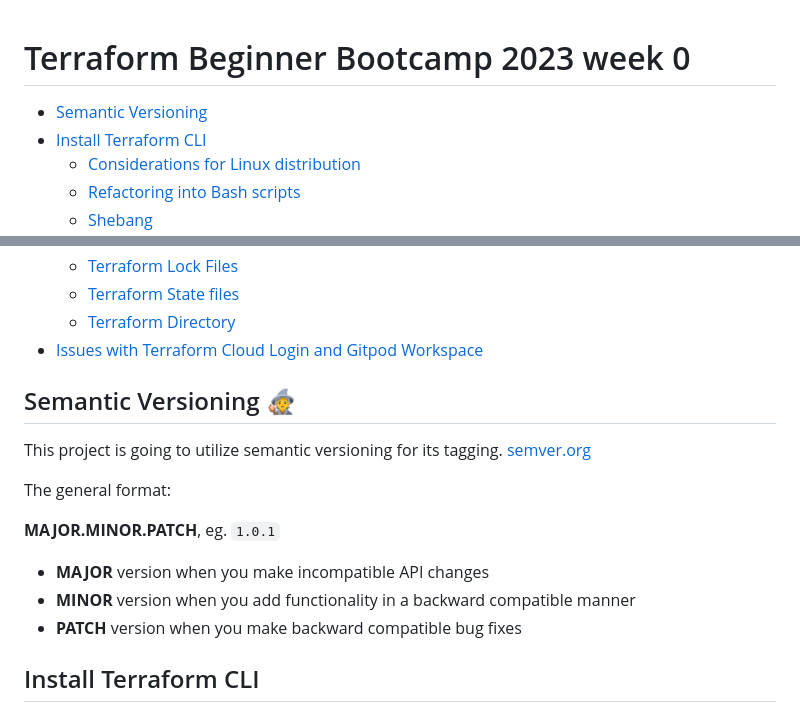
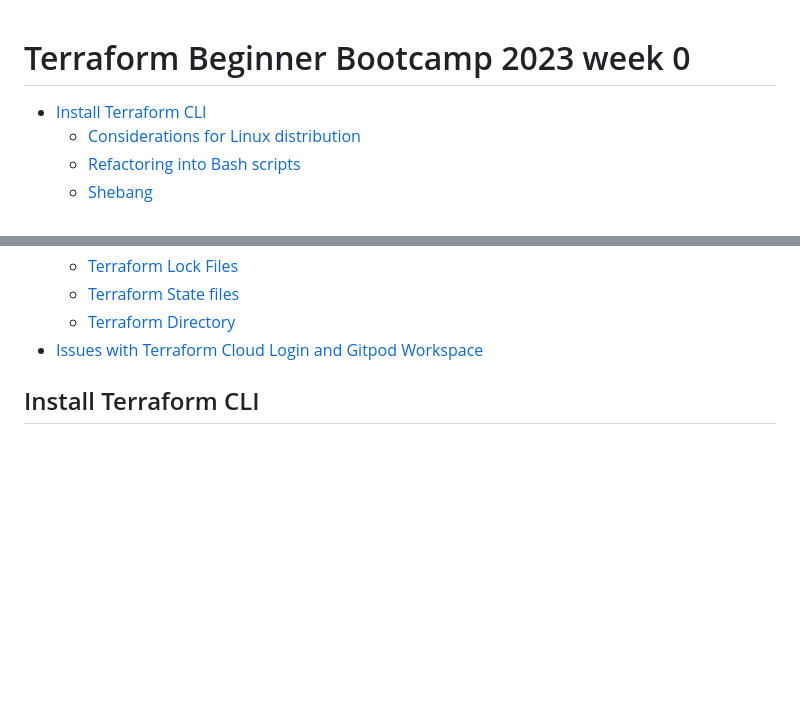
Before and after one commit to Lampiranta/terraform-beginner-bootcamp-2023, a Markdown page: journal/week0.md, 2 parts joined by grey strips. GitHub-like rendering; blank space fills up the shorter version.

Commit message:
Update week0.md
Move semantic versioning to project readme.

```diff
--- a/journal/week0.md
+++ b/journal/week0.md
@@ -1,6 +1,5 @@
 # Terraform Beginner Bootcamp 2023 week 0
 
-- [Semantic Versioning](#semantic-versioning)
 - [Install Terraform CLI](#install-terraform-cli)
   * [Considerations for Linux distribution](#considerations-for-linux-distribution)
   * [Refactoring into Bash scripts](#refactoring-into-bash-scripts)
@@ -24,19 +23,6 @@
   * [Terraform State files](#terraform-state-files)
   * [Terraform Directory](#terraform-directory)
 - [Issues with Terraform Cloud Login and Gitpod Workspace](#issues-with-terraform-cloud-login-and-gitpod-workspace)
-
-## Semantic Versioning :mage:
-
-This project is going to utilize semantic versioning for its tagging.
-[semver.org](https://semver.org/)
-
-The general format:
-
- **MAJOR.MINOR.PATCH**, eg. `1.0.1`
-
-- **MAJOR** version when you make incompatible API changes
-- **MINOR** version when you add functionality in a backward compatible manner
-- **PATCH** version when you make backward compatible bug fixes
 
 ## Install Terraform CLI
 
```
